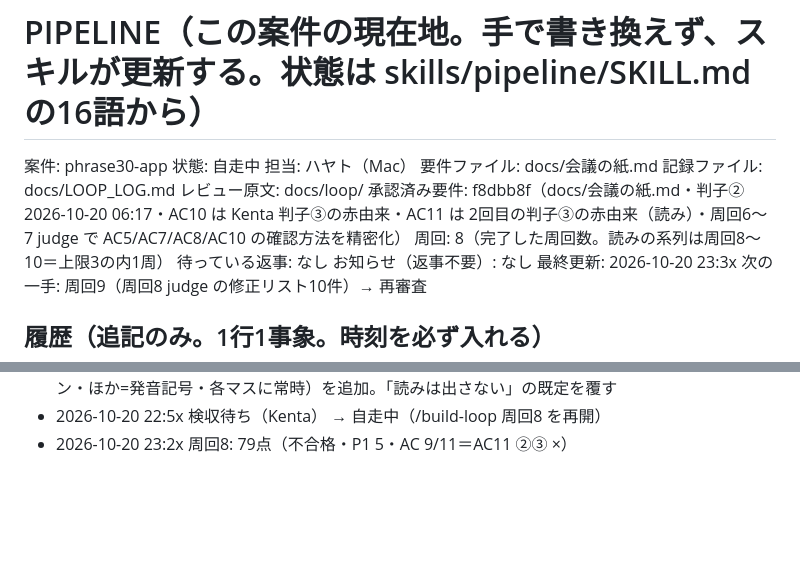
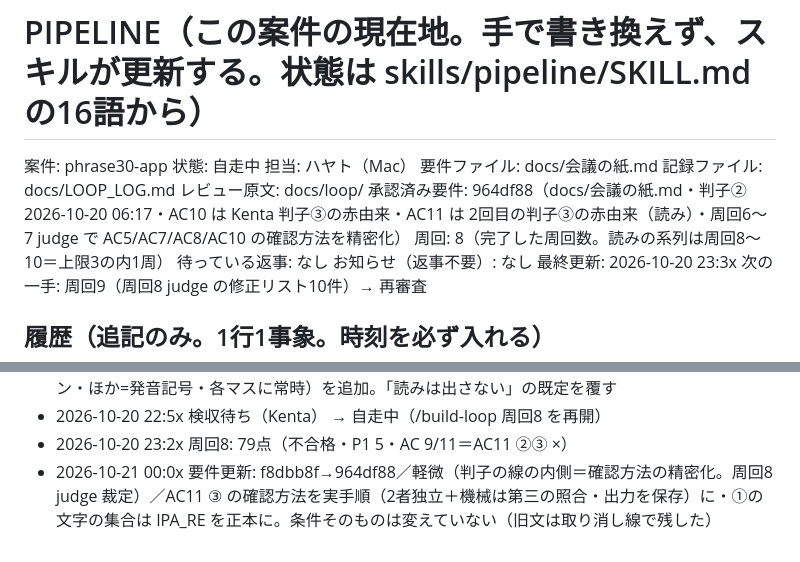
Before and after one commit to kentakun709/phrase30-app, a Markdown page: docs/PIPELINE.md, 2 parts joined by grey strips. Rendered like a GitHub page; blank space fills up the shorter version.

```diff
--- a/docs/PIPELINE.md
+++ b/docs/PIPELINE.md
@@ -6,7 +6,7 @@
 要件ファイル: docs/会議の紙.md
 記録ファイル: docs/LOOP_LOG.md
 レビュー原文: docs/loop/
-承認済み要件: f8dbb8f（docs/会議の紙.md・判子② 2026-10-20 06:17・AC10 は Kenta 判子③の赤由来・AC11 は 2回目の判子③の赤由来（読み）・周回6〜7 judge で AC5/AC7/AC8/AC10 の確認方法を精密化）
+承認済み要件: 964df88（docs/会議の紙.md・判子② 2026-10-20 06:17・AC10 は Kenta 判子③の赤由来・AC11 は 2回目の判子③の赤由来（読み）・周回6〜7 judge で AC5/AC7/AC8/AC10 の確認方法を精密化）
 周回: 8（完了した周回数。読みの系列は周回8〜10＝上限3の内1周）
 待っている返事: なし
 お知らせ（返事不要）: なし
@@ -50,3 +50,4 @@
 - 2026-10-20 22:5x 要件更新: 45dc633→f8dbb8f／軽微（本人由来）／AC11 読み（中国語=ピンイン・ほか=発音記号・各マスに常時）を追加。「読みは出さない」の既定を覆す
 - 2026-10-20 22:5x 検収待ち（Kenta） → 自走中（/build-loop 周回8 を再開）
 - 2026-10-20 23:2x 周回8: 79点（不合格・P1 5・AC 9/11＝AC11 ②③ ×）
+- 2026-10-21 00:0x 要件更新: f8dbb8f→964df88／軽微（判子の線の内側＝確認方法の精密化。周回8 judge 裁定）／AC11 ③ の確認方法を実手順（2者独立＋機械は第三の照合・出力を保存）に・①の文字の集合は IPA_RE を正本に。条件そのものは変えていない（旧文は取り消し線で残した）
```
Also changed, not shown: docs/LOOP_LOG.md (+4 -0 lines).
